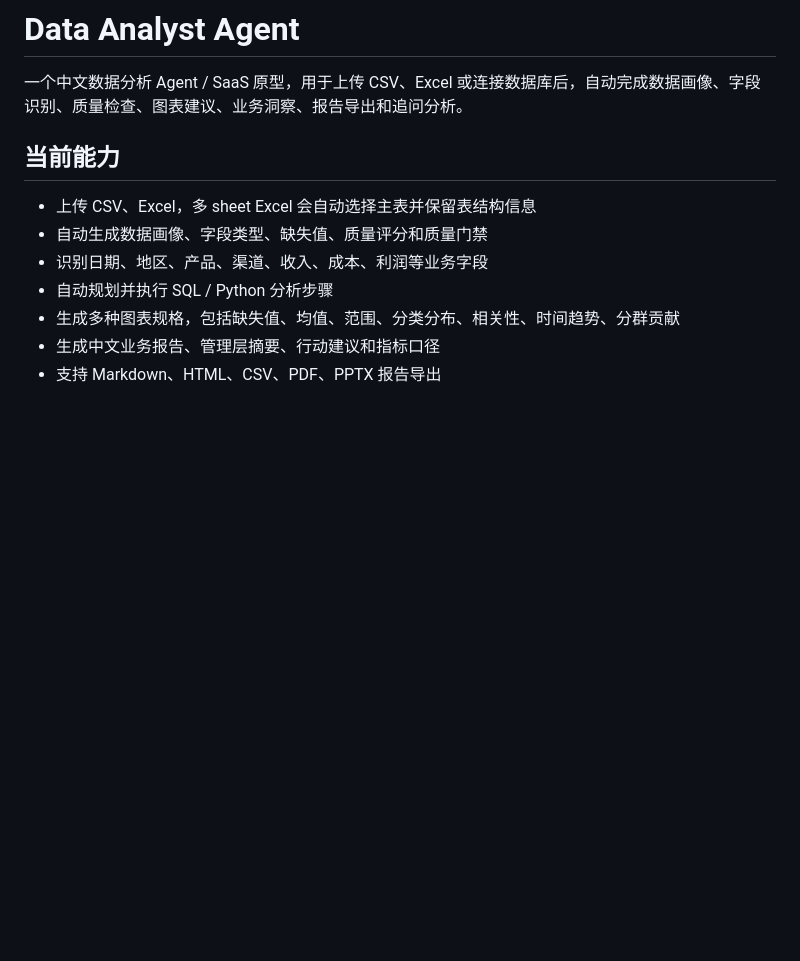
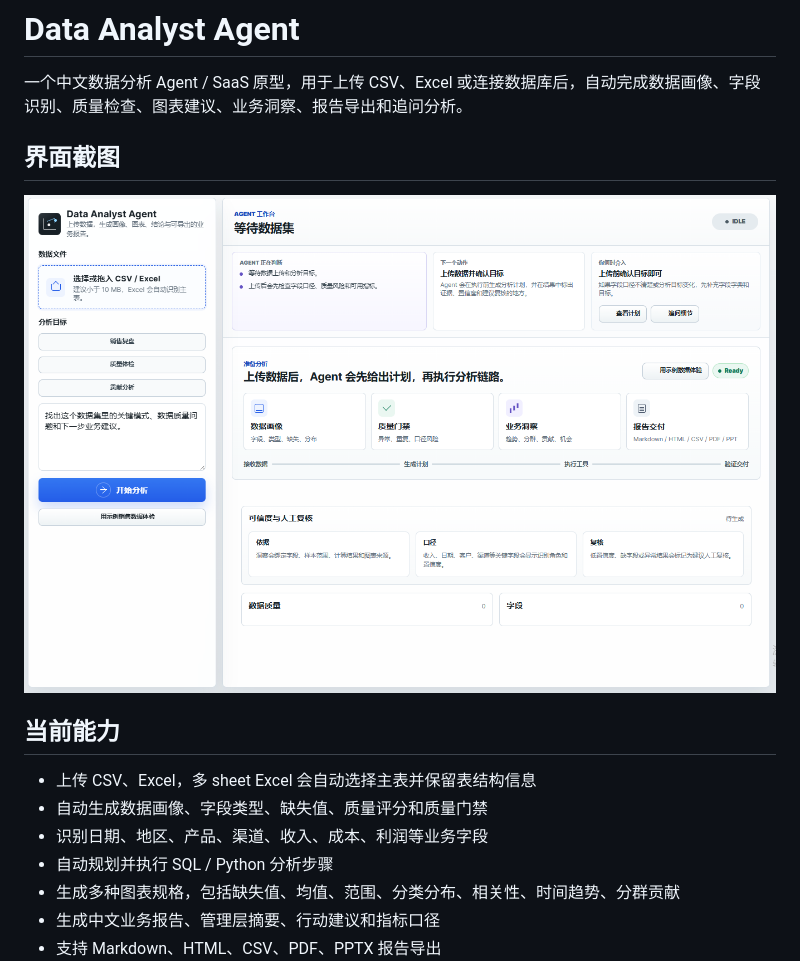
Before and after one commit to dafu110/data-analyst-agent, a Markdown page: README.md, the part around the change. Rendered like a GitHub page; pictures changed too: docs/assets/data-analyst-agent-workbench.png (added); blank space fills up the shorter version.

Commit message:
Polish production readiness and README screenshot

```diff
--- a/README.md
+++ b/README.md
@@ -1,6 +1,10 @@
 # Data Analyst Agent
 
 一个中文数据分析 Agent / SaaS 原型，用于上传 CSV、Excel 或连接数据库后，自动完成数据画像、字段识别、质量检查、图表建议、业务洞察、报告导出和追问分析。
+
+## 界面截图
+
+![Data Analyst Agent 中文工作台](docs/assets/data-analyst-agent-workbench.png)
 
 ## 当前能力
 
```
Also changed, not shown: docs/PRODUCTION_E2E_CHECK.zh-CN.md (added, +49 -0 lines), 8 other files.
